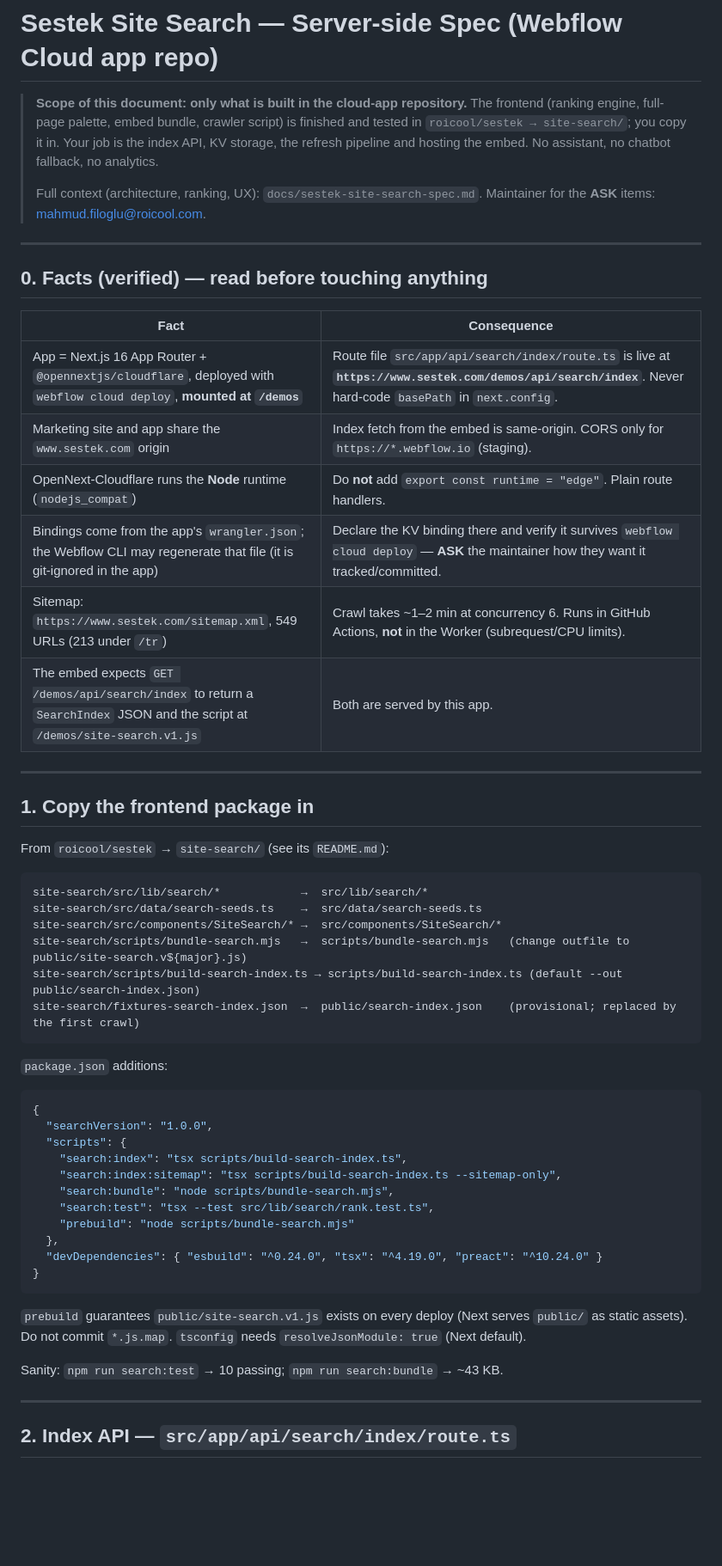
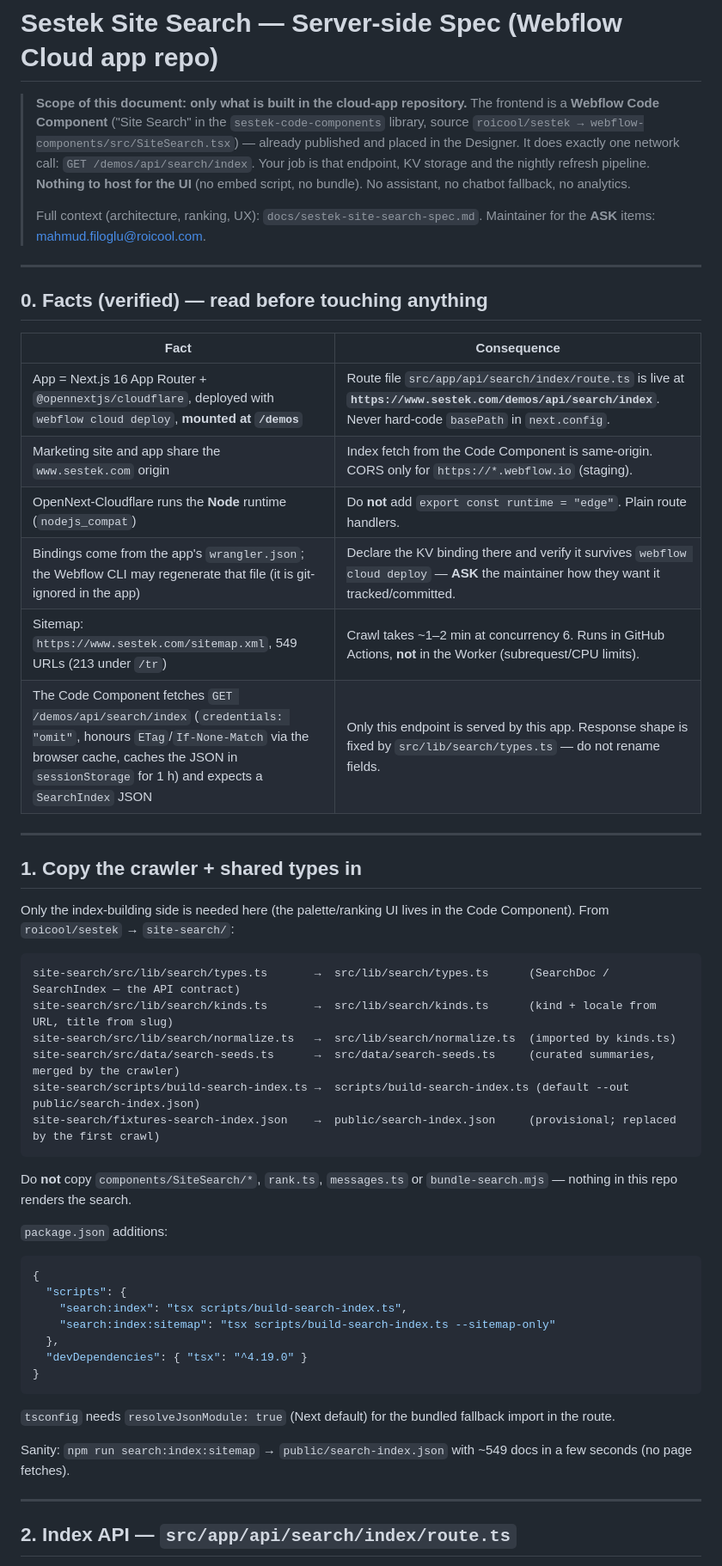
Before and after one commit to Roicool/sestek, a Markdown page: docs/sestek-site-search-server-spec.md, the part around one of its changes. Shown at 86% size. GitHub-like rendering; blank space fills up the shorter version.

````diff
--- a/docs/sestek-site-search-server-spec.md
+++ b/docs/sestek-site-search-server-spec.md
@@ -1,10 +1,13 @@
 # Sestek Site Search — Server-side Spec (Webflow Cloud app repo)
 
 > **Scope of this document: only what is built in the cloud-app repository.**
-> The frontend (ranking engine, full-page palette, embed bundle, crawler
-> script) is finished and tested in `roicool/sestek → site-search/`; you copy
-> it in. Your job is the index API, KV storage, the refresh pipeline and
-> hosting the embed. No assistant, no chatbot fallback, no analytics.
+> The frontend is a **Webflow Code Component** ("Site Search" in the
+> `sestek-code-components` library, source `roicool/sestek →
+> webflow-components/src/SiteSearch.tsx`) — already published and placed in
+> the Designer. It does exactly one network call:
+> `GET /demos/api/search/index`. Your job is that endpoint, KV storage and the
+> nightly refresh pipeline. **Nothing to host for the UI** (no embed script,
+> no bundle). No assistant, no chatbot fallback, no analytics.
 >
 > Full context (architecture, ranking, UX): `docs/sestek-site-search-spec.md`.
 > Maintainer for the **ASK** items: mahmud.filoglu@roicool.com.
@@ -16,48 +19,48 @@
 | Fact | Consequence |
 |---|---|
 | App = Next.js 16 App Router + `@opennextjs/cloudflare`, deployed with `webflow cloud deploy`, **mounted at `/demos`** | Route file `src/app/api/search/index/route.ts` is live at **`https://www.sestek.com/demos/api/search/index`**. Never hard-code `basePath` in `next.config`. |
-| Marketing site and app share the `www.sestek.com` origin | Index fetch from the embed is same-origin. CORS only for `https://*.webflow.io` (staging). |
+| Marketing site and app share the `www.sestek.com` origin | Index fetch from the Code Component is same-origin. CORS only for `https://*.webflow.io` (staging). |
 | OpenNext-Cloudflare runs the **Node** runtime (`nodejs_compat`) | Do **not** add `export const runtime = "edge"`. Plain route handlers. |
 | Bindings come from the app's `wrangler.json`; the Webflow CLI may regenerate that file (it is git-ignored in the app) | Declare the KV binding there and verify it survives `webflow cloud deploy` — **ASK** the maintainer how they want it tracked/committed. |
 | Sitemap: `https://www.sestek.com/sitemap.xml`, 549 URLs (213 under `/tr`) | Crawl takes ~1–2 min at concurrency 6. Runs in GitHub Actions, **not** in the Worker (subrequest/CPU limits). |
-| The embed expects `GET /demos/api/search/index` to return a `SearchIndex` JSON and the script at `/demos/site-search.v1.js` | Both are served by this app. |
+| The Code Component fetches `GET /demos/api/search/index` (`credentials: "omit"`, honours `ETag`/`If-None-Match` via the browser cache, caches the JSON in `sessionStorage` for 1 h) and expects a `SearchIndex` JSON | Only this endpoint is served by this app. Response shape is fixed by `src/lib/search/types.ts` — do not rename fields. |
 
 ---
 
-## 1. Copy the frontend package in
+## 1. Copy the crawler + shared types in
 
-From `roicool/sestek` → `site-search/` (see its `README.md`):
+Only the index-building side is needed here (the palette/ranking UI lives in
+the Code Component). From `roicool/sestek` → `site-search/`:
 
 ```
-site-search/src/lib/search/*            →  src/lib/search/*
-site-search/src/data/search-seeds.ts    →  src/data/search-seeds.ts
-site-search/src/components/SiteSearch/* →  src/components/SiteSearch/*
-site-search/scripts/bundle-search.mjs   →  scripts/bundle-search.mjs   (change outfile to public/site-search.v${major}.js)
-site-search/scripts/build-search-index.ts → scripts/build-search-index.ts (default --out public/search-index.json)
-site-search/fixtures-search-index.json  →  public/search-index.json    (provisional; replaced by the first crawl)
+site-search/src/lib/search/types.ts       →  src/lib/search/types.ts      (SearchDoc / SearchIndex — the API contract)
+site-search/src/lib/search/kinds.ts       →  src/lib/search/kinds.ts      (kind + locale from URL, title from slug)
+site-search/src/lib/search/normalize.ts   →  src/lib/search/normalize.ts  (imported by kinds.ts)
+site-search/src/data/search-seeds.ts      →  src/data/search-seeds.ts     (curated summaries, merged by the crawler)
+site-search/scripts/build-search-index.ts →  scripts/build-search-index.ts (default --out public/search-index.json)
+site-search/fixtures-search-index.json    →  public/search-index.json     (provisional; replaced by the first crawl)
 ```
+
+Do **not** copy `components/SiteSearch/*`, `rank.ts`, `messages.ts` or
+`bundle-search.mjs` — nothing in this repo renders the search.
 
 `package.json` additions:
 
 ```json
 {
-  "searchVersion": "1.0.0",
   "scripts": {
     "search:index": "tsx scripts/build-search-index.ts",
-    "search:index:sitemap": "tsx scripts/build-search-index.ts --sitemap-only",
-    "search:bundle": "node scripts/bundle-search.mjs",
-    "search:test": "tsx --test src/lib/search/rank.test.ts",
-    "prebuild": "node scripts/bundle-search.mjs"
+    "search:index:sitemap": "tsx scripts/build-search-index.ts --sitemap-only"
   },
-  "devDependencies": { "esbuild": "^0.24.0", "tsx": "^4.19.0", "preact": "^10.24.0" }
+  "devDependencies": { "tsx": "^4.19.0" }
 }
 ```
 
-`prebuild` guarantees `public/site-search.v1.js` exists on every deploy (Next
-serves `public/` as static assets). Do not commit `*.js.map`. `tsconfig`
-needs `resolveJsonModule: true` (Next default).
+`tsconfig` needs `resolveJsonModule: true` (Next default) for the bundled
+fallback import in the route.
 
-Sanity: `npm run search:test` → 10 passing; `npm run search:bundle` → ~43 KB.
+Sanity: `npm run search:index:sitemap` → `public/search-index.json` with
+~549 docs in a few seconds (no page fetches).
 
 ---
 
````
Also changed, not shown: other parts of docs/sestek-site-search-server-spec.md (+19 -20 lines).
